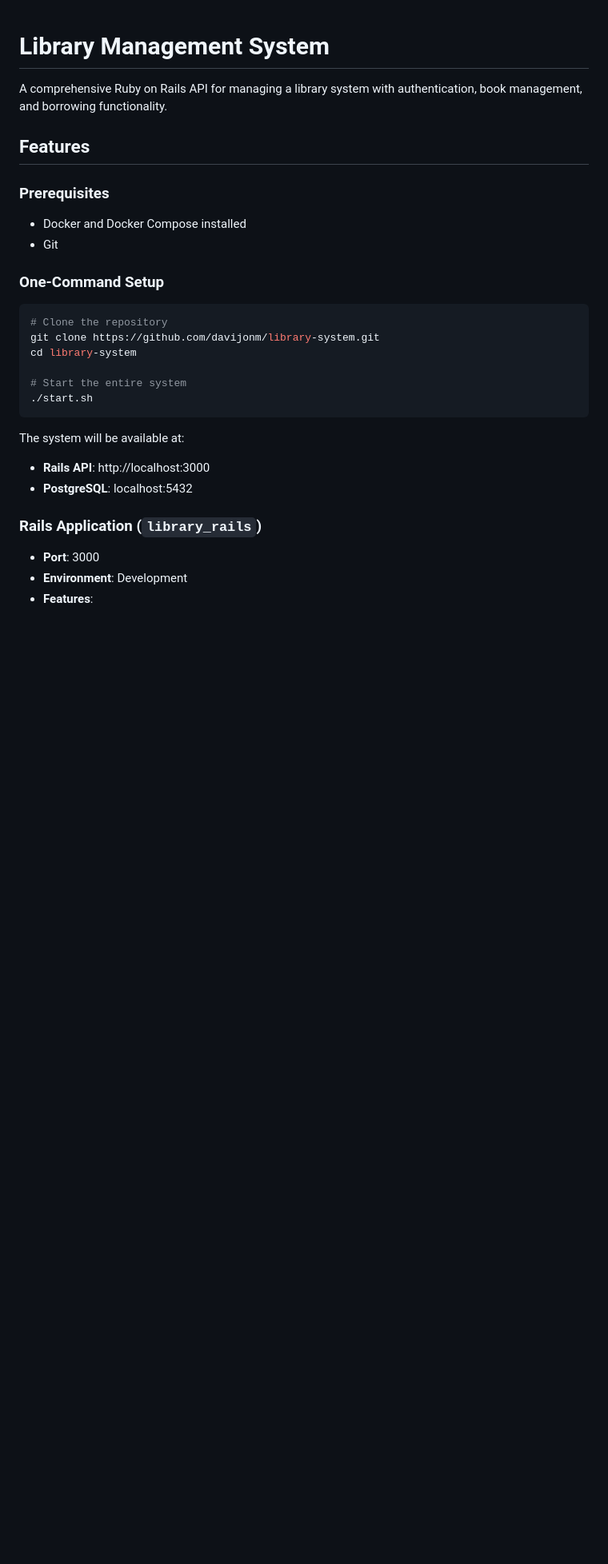
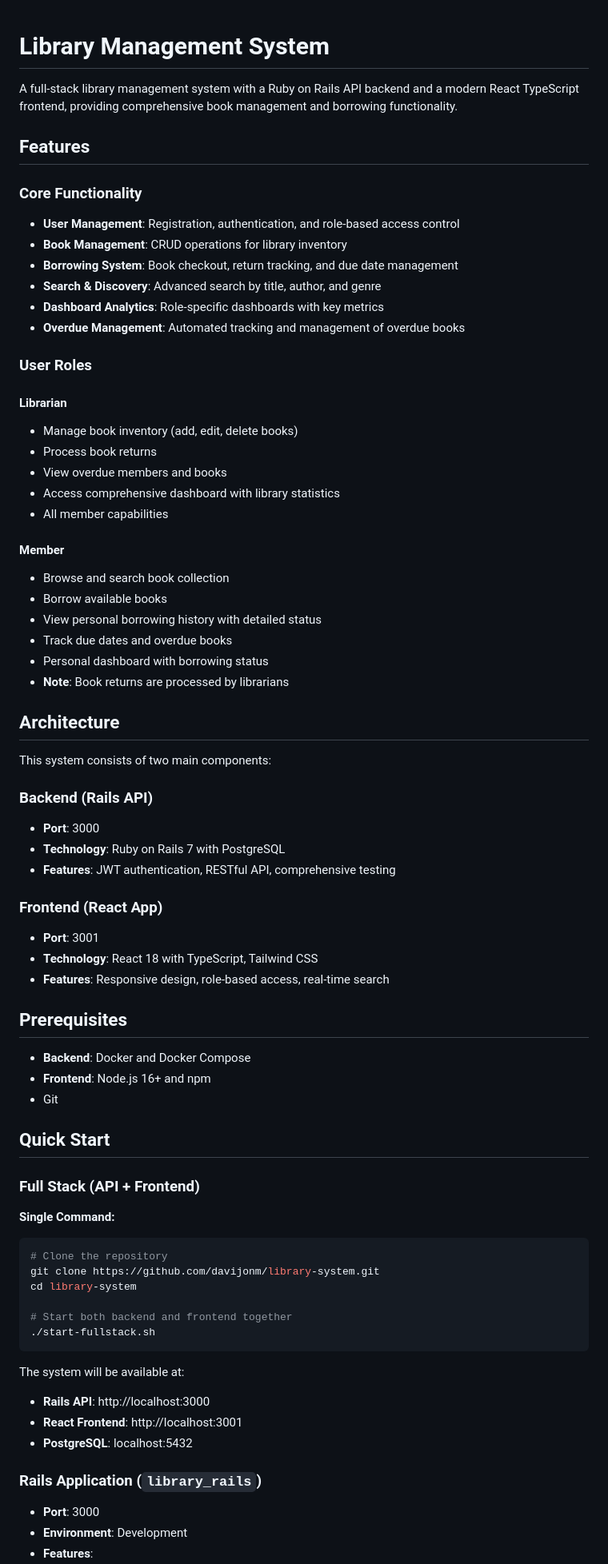
Before and after one commit to davijonm/library-system, a Markdown page: README.md, the part around one of its changes. Shown at 80% size. Drawn GitHub-style; blank space fills up the shorter version.

````diff
--- a/README.md
+++ b/README.md
@@ -1,30 +1,79 @@
 # Library Management System
 
-A comprehensive Ruby on Rails API for managing a library system with authentication, book management, and borrowing functionality.
+A full-stack library management system with a Ruby on Rails API backend and a modern React TypeScript frontend, providing comprehensive book management and borrowing functionality.
 
 ## Features
 
-### Prerequisites
+### Core Functionality
 
-- Docker and Docker Compose installed
+- **User Management**: Registration, authentication, and role-based access control
+- **Book Management**: CRUD operations for library inventory
+- **Borrowing System**: Book checkout, return tracking, and due date management
+- **Search & Discovery**: Advanced search by title, author, and genre
+- **Dashboard Analytics**: Role-specific dashboards with key metrics
+- **Overdue Management**: Automated tracking and management of overdue books
+
+### User Roles
+
+#### Librarian
+
+- Manage book inventory (add, edit, delete books)
+- Process book returns
+- View overdue members and books
+- Access comprehensive dashboard with library statistics
+- All member capabilities
+
+#### Member
+
+- Browse and search book collection
+- Borrow available books
+- View personal borrowing history with detailed status
+- Track due dates and overdue books
+- Personal dashboard with borrowing status
+- **Note**: Book returns are processed by librarians
+
+## Architecture
+
+This system consists of two main components:
+
+### Backend (Rails API)
+
+- **Port**: 3000
+- **Technology**: Ruby on Rails 7 with PostgreSQL
+- **Features**: JWT authentication, RESTful API, comprehensive testing
+
+### Frontend (React App)
+
+- **Port**: 3001
+- **Technology**: React 18 with TypeScript, Tailwind CSS
+- **Features**: Responsive design, role-based access, real-time search
+
+## Prerequisites
+
+- **Backend**: Docker and Docker Compose
+- **Frontend**: Node.js 16+ and npm
 - Git
 
-### One-Command Setup
+## Quick Start
+
+### Full Stack (API + Frontend)
+
+**Single Command:**
 
 ```bash
 # Clone the repository
 git clone https://github.com/davijonm/library-system.git
 cd library-system
 
-# Start the entire system
-./start.sh
+# Start both backend and frontend together
+./start-fullstack.sh
 ```
 
 The system will be available at:
 
 - **Rails API**: http://localhost:3000
+- **React Frontend**: http://localhost:3001
 - **PostgreSQL**: localhost:5432
-
 
 ### Rails Application (`library_rails`)
 
````
Also changed, not shown: other parts of README.md (+26 -0 lines).
